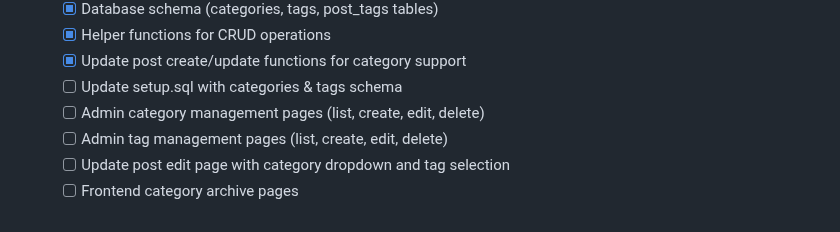
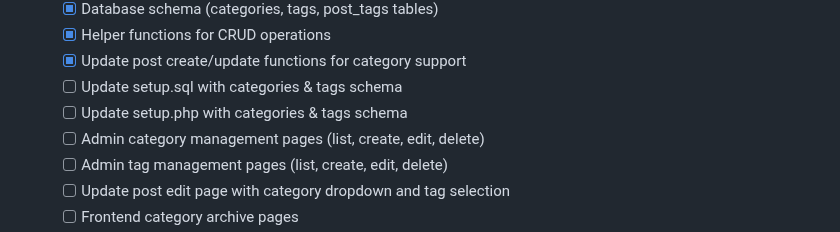
Before and after one commit to cazmat/pcms, a Markdown page: TODO.md, the part around the change. GitHub-like rendering.

Commit message:
Add setup.php update phase to Categories & Tags TODO
- Both setup.sql and setup.php need categories & tags schema
- setup.php is the interactive installer that creates tables
- Ensures new installations have the feature built-in

```diff
--- a/TODO.md
+++ b/TODO.md
@@ -149,6 +149,7 @@ None currently.
   - [x] Helper functions for CRUD operations
   - [x] Update post create/update functions for category support
   - [ ] Update setup.sql with categories & tags schema
+  - [ ] Update setup.php with categories & tags schema
   - [ ] Admin category management pages (list, create, edit, delete)
   - [ ] Admin tag management pages (list, create, edit, delete)
   - [ ] Update post edit page with category dropdown and tag selection
```
